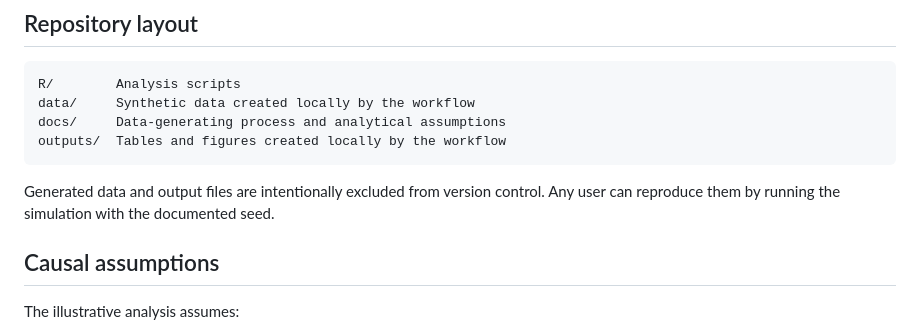
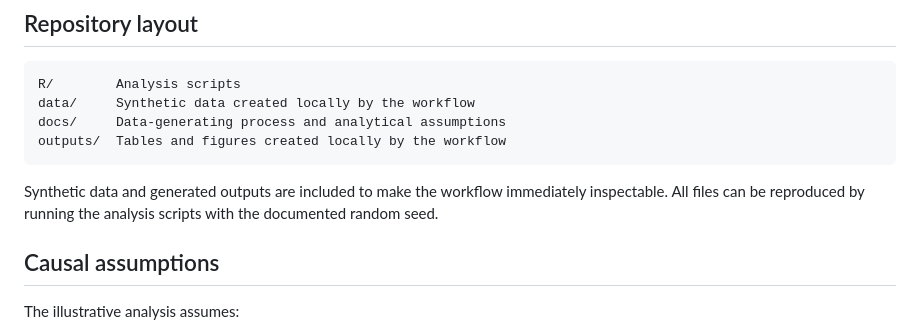
Before and after one commit to Carlos-Orellana-Heredia/obs-treatment-effects, a Markdown page: README.md, the part around the change. Rendered like a GitHub page.

````diff
--- a/README.md
+++ b/README.md
@@ -46,7 +46,7 @@ docs/     Data-generating process and analytical assumptions
 outputs/  Tables and figures created locally by the workflow
 ```
 
-Generated data and output files are intentionally excluded from version control. Any user can reproduce them by running the simulation with the documented seed.
+Synthetic data and generated outputs are included to make the workflow immediately inspectable. All files can be reproduced by running the analysis scripts with the documented random seed.
 
 ## Causal assumptions
 
````
